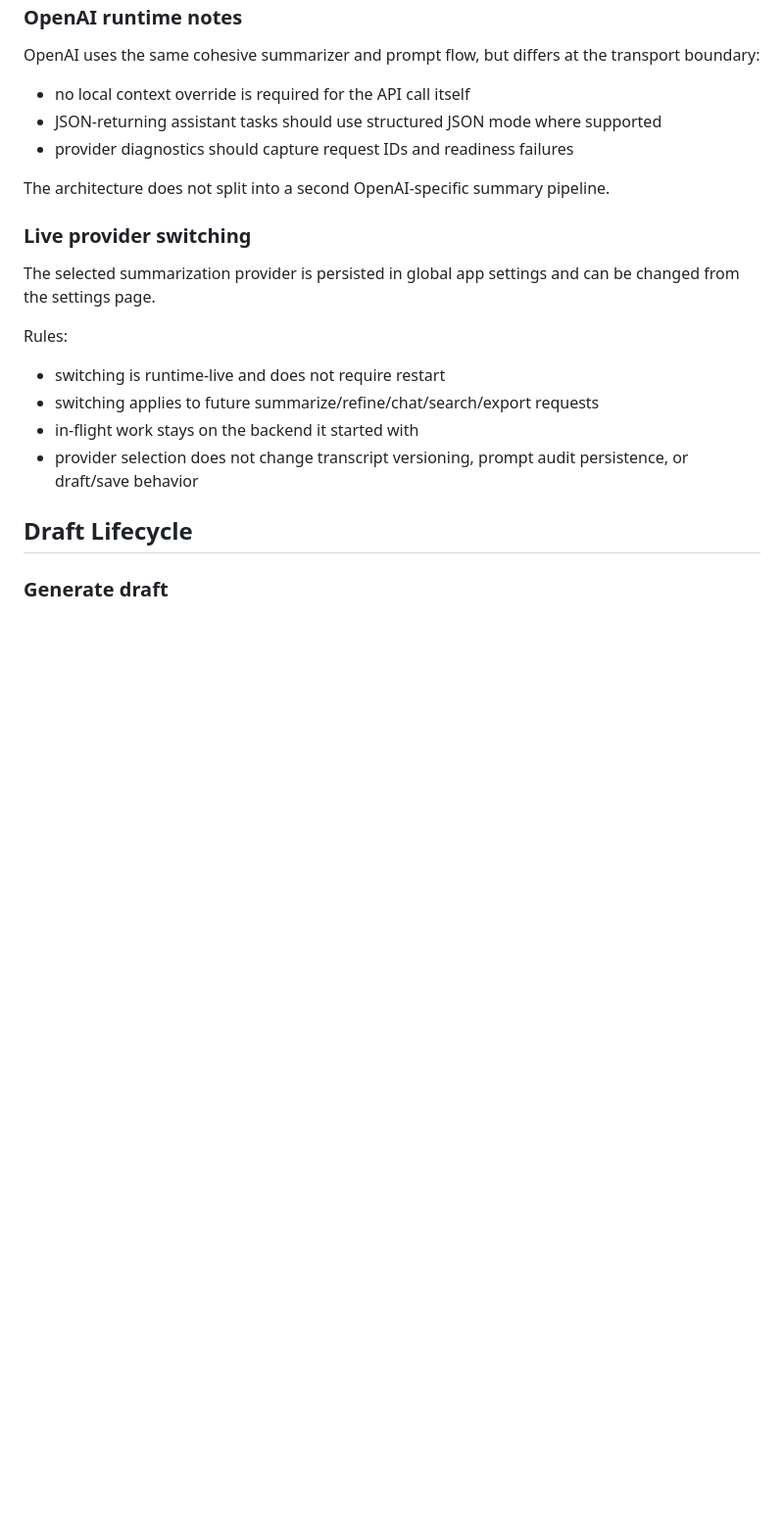
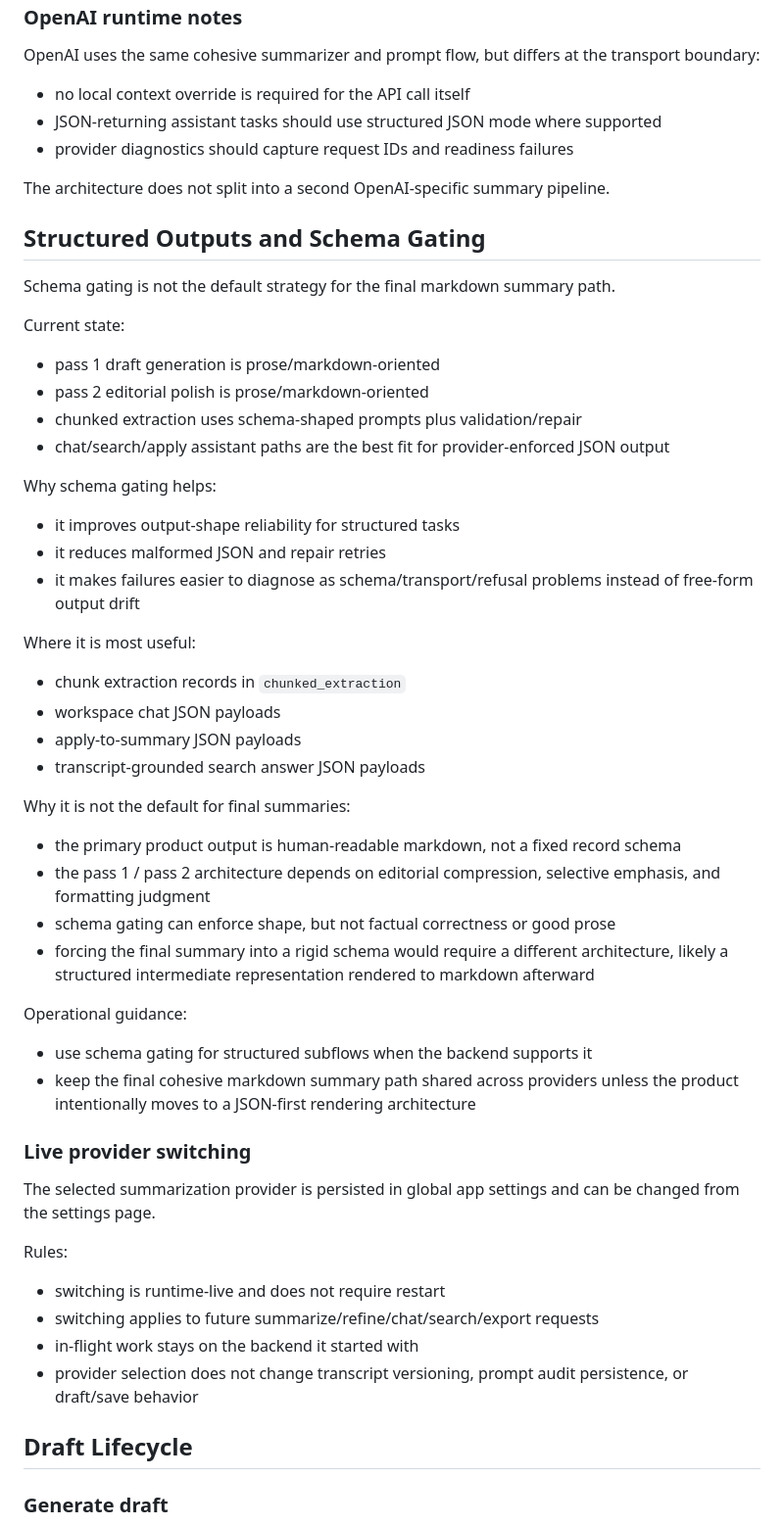
Before and after one commit to fatygaoscar/sidekick, a Markdown page: docs/summarization-architecture.md, the part around the change. Shown at 98% size. Rendered like a GitHub page; blank space fills up the shorter version.

Commit message:
Document schema gating guidance

```diff
--- a/docs/summarization-architecture.md
+++ b/docs/summarization-architecture.md
@@ -344,6 +344,42 @@ OpenAI uses the same cohesive summarizer and prompt flow, but differs at the tra
 
 The architecture does not split into a second OpenAI-specific summary pipeline.
 
+## Structured Outputs and Schema Gating
+
+Schema gating is not the default strategy for the final markdown summary path.
+
+Current state:
+
+- pass 1 draft generation is prose/markdown-oriented
+- pass 2 editorial polish is prose/markdown-oriented
+- chunked extraction uses schema-shaped prompts plus validation/repair
+- chat/search/apply assistant paths are the best fit for provider-enforced JSON output
+
+Why schema gating helps:
+
+- it improves output-shape reliability for structured tasks
+- it reduces malformed JSON and repair retries
+- it makes failures easier to diagnose as schema/transport/refusal problems instead of free-form output drift
+
+Where it is most useful:
+
+- chunk extraction records in `chunked_extraction`
+- workspace chat JSON payloads
+- apply-to-summary JSON payloads
+- transcript-grounded search answer JSON payloads
+
+Why it is not the default for final summaries:
+
+- the primary product output is human-readable markdown, not a fixed record schema
+- the pass 1 / pass 2 architecture depends on editorial compression, selective emphasis, and formatting judgment
+- schema gating can enforce shape, but not factual correctness or good prose
+- forcing the final summary into a rigid schema would require a different architecture, likely a structured intermediate representation rendered to markdown afterward
+
+Operational guidance:
+
+- use schema gating for structured subflows when the backend supports it
+- keep the final cohesive markdown summary path shared across providers unless the product intentionally moves to a JSON-first rendering architecture
+
 ### Live provider switching
 
 The selected summarization provider is persisted in global app settings and can be changed from the settings page.
```
